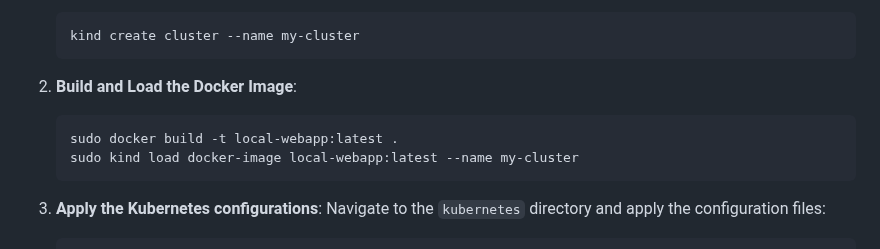
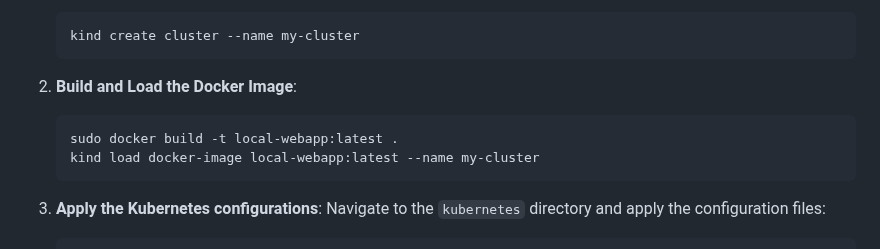
Before and after one commit to KhuramMurad/project-repo-3-tier-webapp, a Markdown page: README.md, the part around the change. Rendered like a GitHub page.

````diff
--- a/README.md
+++ b/README.md
@@ -70,7 +70,7 @@ To deploy this application on a Kubernetes cluster, follow the instructions belo
 2. **Build and Load the Docker Image**:
    ```bash
    sudo docker build -t local-webapp:latest .
-   sudo kind load docker-image local-webapp:latest --name my-cluster
+   kind load docker-image local-webapp:latest --name my-cluster
    ```
 
 3. **Apply the Kubernetes configurations**:
````
